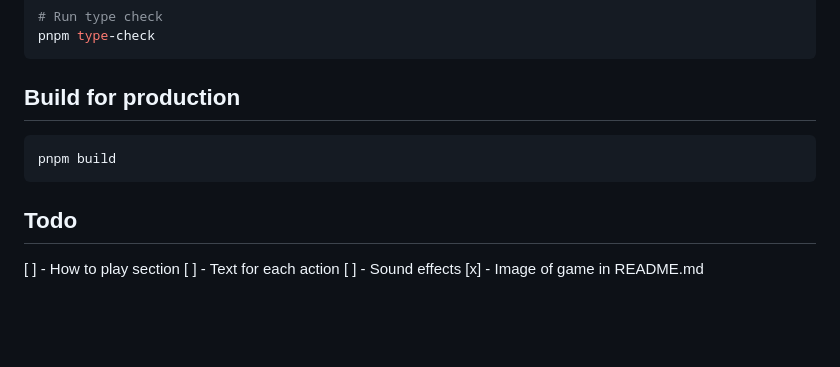
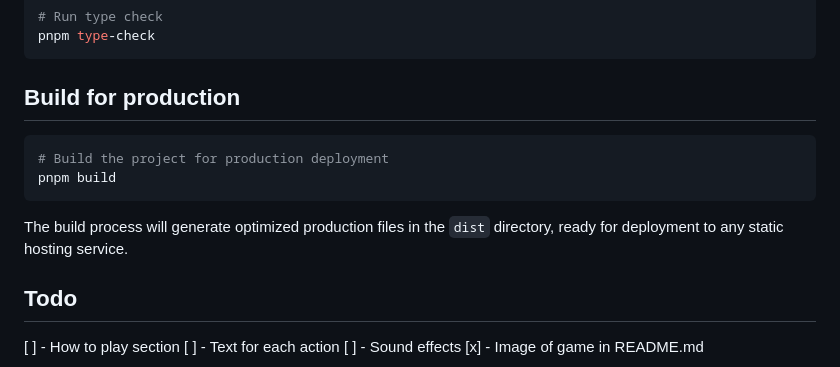
Before and after one commit to evilpaper/super-hero-card-brawl, a Markdown page: README.md, the part around the change. GitHub-like rendering; blank space fills up the shorter version.

Commit message:
docs: clarify build output and deployment instructions

````diff
--- a/README.md
+++ b/README.md
@@ -62,8 +62,11 @@ pnpm type-check
 ## Build for production
 
 ```sh
+# Build the project for production deployment
 pnpm build
 ```
+
+The build process will generate optimized production files in the `dist` directory, ready for deployment to any static hosting service.
 
 ## Todo
 
````
